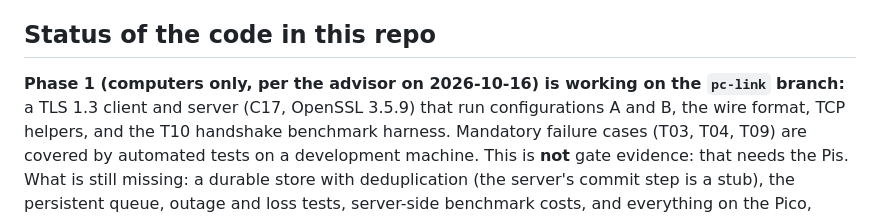
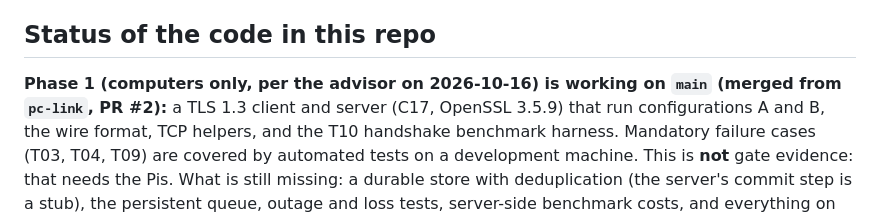
Before and after one commit to ajbalt/pqc_drone_link, a Markdown page: README.md, the part around the change. Rendered like a GitHub page.

```diff
--- a/README.md
+++ b/README.md
@@ -48,7 +48,7 @@ and every report says so. This is an educational Wi-Fi link, not flight-approved
 
 ## Status of the code in this repo
 
-**Phase 1 (computers only, per the advisor on 2026-10-16) is working on the `pc-link` branch:** a
+**Phase 1 (computers only, per the advisor on 2026-10-16) is working on `main` (merged from `pc-link`, PR #2):** a
 TLS 1.3 client and server (C17, OpenSSL 3.5.9) that run configurations A and B, the wire format,
 TCP helpers, and the T10 handshake benchmark harness. Mandatory failure cases (T03, T04, T09) are
 covered by automated tests on a development machine. This is **not** gate evidence: that needs the
```
Also changed, not shown: docs/design_notes.md (+2 -2 lines).
